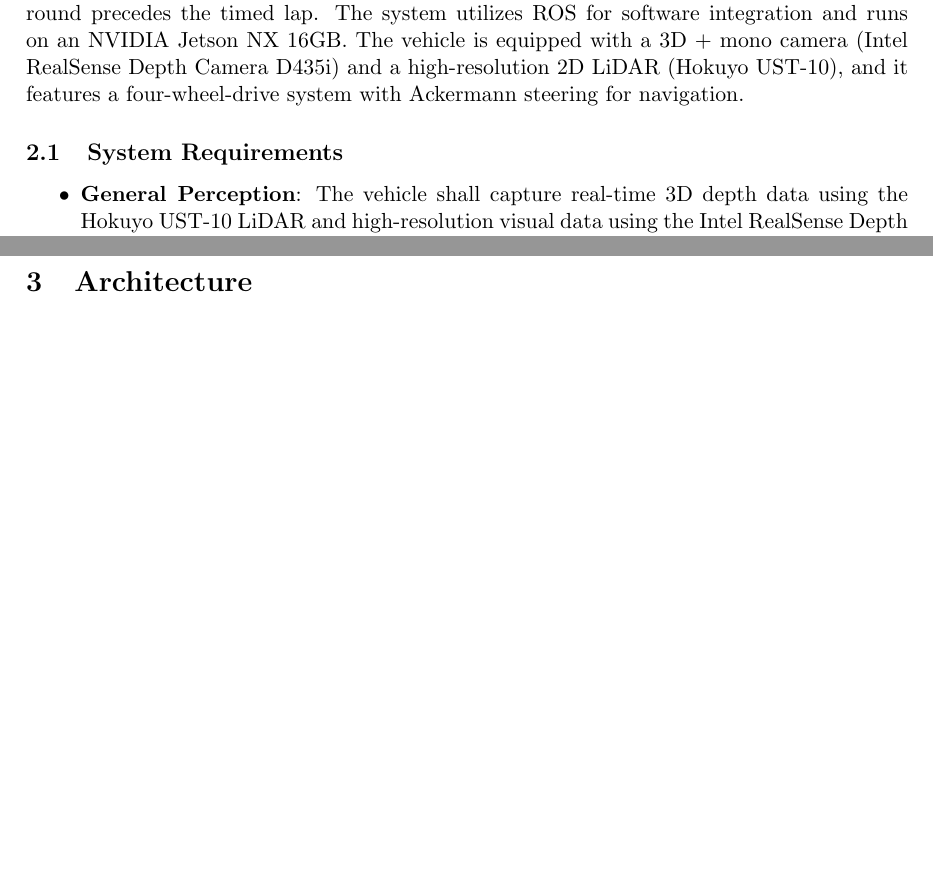
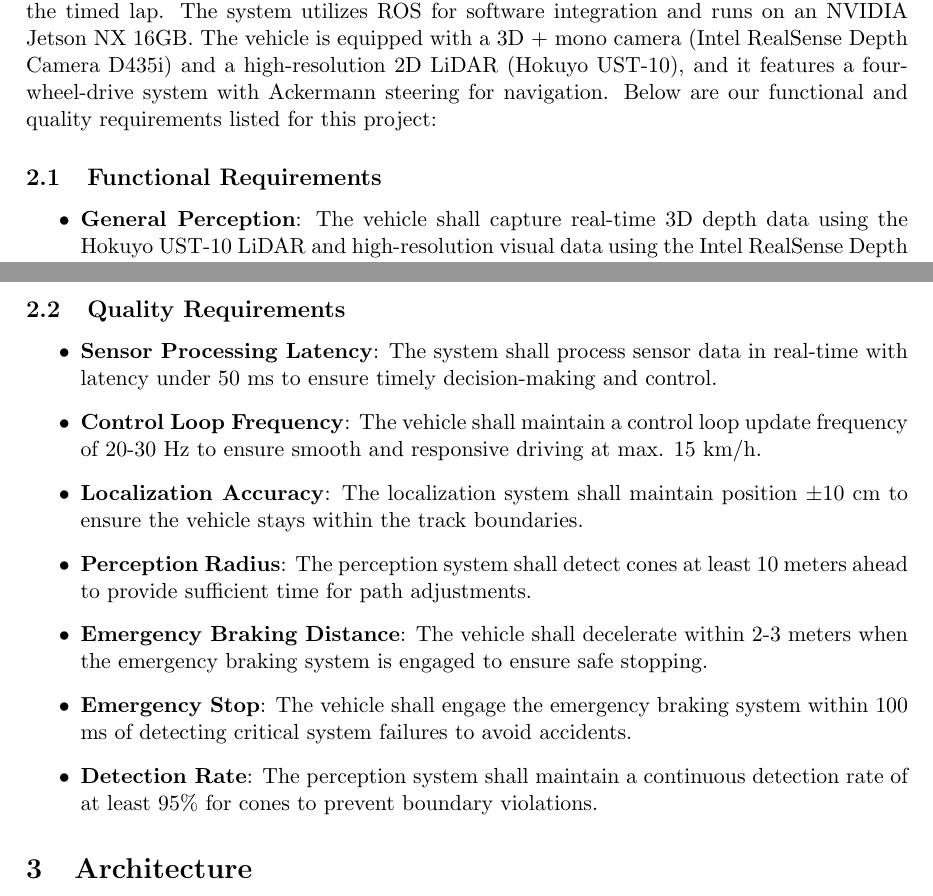
Before and after one commit to VicenteMoraes/race-car-buggy-busters, a LaTeX document (report/main.tex, which reads report/expectation.tex): two parts of pages 2 and 5 of 9 before the commit and two parts of pages 1 and 4 of 7 after it, joined at a grey line, cut so that both start at the same text, the shorter picture padded with empty space. Compiled offline with pdfLaTeX.

Commit message:
Quality Requirements

```diff
--- a/report/expectation.tex
+++ b/report/expectation.tex
@@ -2,7 +2,8 @@ The goal of this project is to develop an autonomous race car capable of complet
 The vehicle is positioned in the driving direction at the start. The race environment follows the F1TENTH cone system, where blue cones mark the left boundary, yellow cones mark the right boundary, and the start zone is identified by orange cones on both sides.
 The track is a closed-loop circuit without any branches, and its layout changes between races. The vehicle operates without other cars on the track, with a maximum speed of approximately 15 km/h.
 A perception round precedes the timed lap. The system utilizes ROS for software integration and runs on an NVIDIA Jetson NX 16GB. The vehicle is equipped with a 3D + mono camera (Intel RealSense Depth Camera D435i) and a high-resolution 2D LiDAR (Hokuyo UST-10), and it features a four-wheel-drive system with Ackermann steering for navigation.
-\subsection{System Requirements}
+Below are our functional and quality requirements listed for this project:
+\subsection{Functional Requirements}
 
 \begin{itemize}
     \item \textbf{General Perception}: The vehicle shall capture real-time 3D depth data using the Hokuyo UST-10 LiDAR and high-resolution visual data using the Intel RealSense Depth Camera D435i to perceive the environment.
@@ -40,3 +41,15 @@ A perception round precedes the timed lap. The system utilizes ROS for software
     \item \textbf{Partial System Failures}: The system shall include multiple levels of safety checks, and emergency overrides shall be functional even in the event of partial system failures.
     \item \textbf{Testing}: The vehicle shall be tested in both simulation and real-world environments to validate its perception, planning, and control systems.
 \end{itemize}
+
+\subsection{Quality Requirements}
+
+\begin{itemize}
+    \item \textbf{Sensor Processing Latency}: The system shall process sensor data in real-time with latency under 50 ms to ensure timely decision-making and control.
+    \item \textbf{Control Loop Frequency}: The vehicle shall maintain a control loop update frequency of 20-30 Hz to ensure smooth and responsive driving at max. 15 km/h.
+    \item \textbf{Localization Accuracy}: The localization system shall maintain position \(\pm 10\) cm to ensure the vehicle stays within the track boundaries.
+    \item \textbf{Perception Radius}: The perception system shall detect cones at least 10 meters ahead to provide sufficient time for path adjustments.
+    \item \textbf{Emergency Braking Distance}: The vehicle shall decelerate within 2-3 meters when the emergency braking system is engaged to ensure safe stopping.
+    \item \textbf{Emergency Stop}: The vehicle shall engage the emergency braking system within 100 ms of detecting critical system failures to avoid accidents.
+    \item \textbf{Detection Rate}: The perception system shall maintain a continuous detection rate of at least 95\% for cones to prevent boundary violations.
+\end{itemize}
```
Also changed, not shown: report/main.tex (+3 -4 lines).
